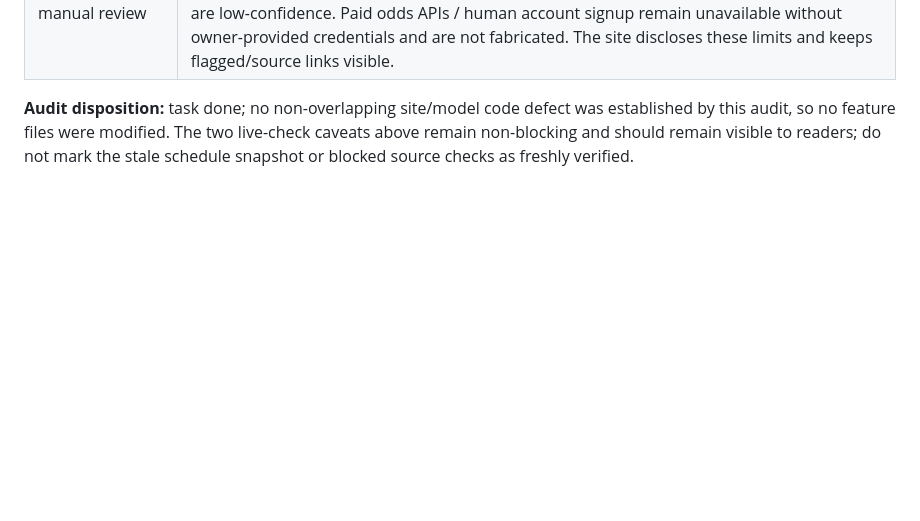
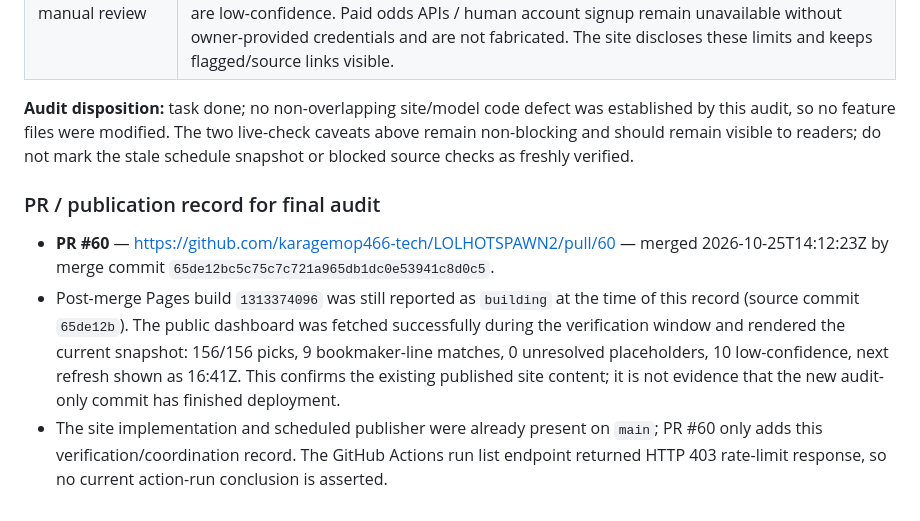
Before and after one commit to karagemop466-tech/LOLHOTSPAWN2, a Markdown page: COORDINATION.md, the part around the change. Drawn GitHub-style; blank space fills up the shorter version.

Commit message:
docs: record audit PR and Pages check
Co-authored-by: arena-agent <297053741+arena-agent@users.noreply.github.com>

```diff
--- a/COORDINATION.md
+++ b/COORDINATION.md
@@ -1517,3 +1517,9 @@ probabilities and did not use Hotspawn crowd percentages.
 **Audit disposition:** task done; no non-overlapping site/model code defect was established by this audit, so no feature files
 were modified. The two live-check caveats above remain non-blocking and should remain visible to readers; do not mark the
 stale schedule snapshot or blocked source checks as freshly verified.
+
+### PR / publication record for final audit
+
+- **PR #60** — https://github.com/karagemop466-tech/LOLHOTSPAWN2/pull/60 — merged 2026-10-25T14:12:23Z by merge commit `65de12bc5c75c7c721a965db1dc0e53941c8d0c5`.
+- Post-merge Pages build `1313374096` was still reported as `building` at the time of this record (source commit `65de12b`). The public dashboard was fetched successfully during the verification window and rendered the current snapshot: 156/156 picks, 9 bookmaker-line matches, 0 unresolved placeholders, 10 low-confidence, next refresh shown as 16:41Z. This confirms the existing published site content; it is not evidence that the new audit-only commit has finished deployment.
+- The site implementation and scheduled publisher were already present on `main`; PR #60 only adds this verification/coordination record. The GitHub Actions run list endpoint returned HTTP 403 rate-limit response, so no current action-run conclusion is asserted.
```
